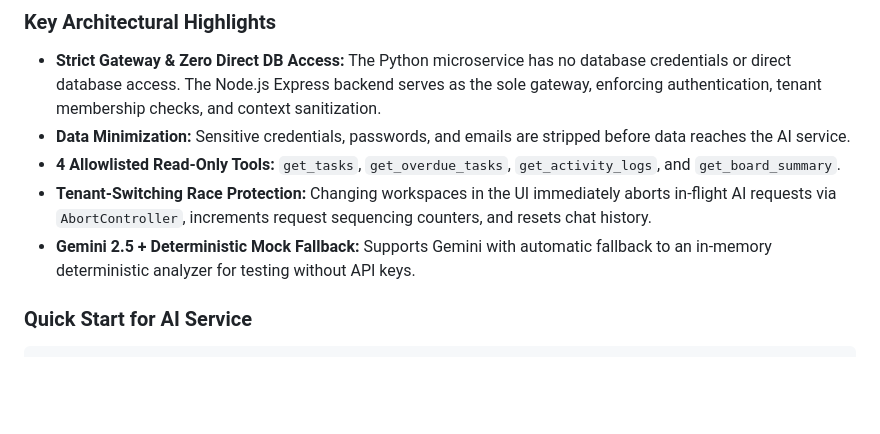
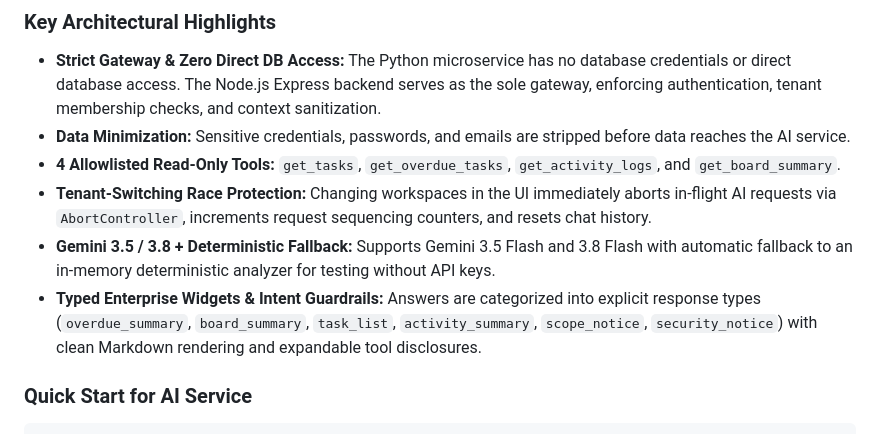
Before and after one commit to Nikhil166-tech/julleyonline-fde-assignment., a Markdown page: README.md, the part around the change. Drawn GitHub-style; blank space fills up the shorter version.

Commit message:
feat(ai): refine enterprise UX, typed answer widgets, intent guardrails, and markdown rendering

```diff
--- a/README.md
+++ b/README.md
@@ -408,7 +408,8 @@ JulleyOnline includes an **optional, read-only AI Kanban Assistant** extension (
 - **Data Minimization:** Sensitive credentials, passwords, and emails are stripped before data reaches the AI service.
 - **4 Allowlisted Read-Only Tools:** `get_tasks`, `get_overdue_tasks`, `get_activity_logs`, and `get_board_summary`.
 - **Tenant-Switching Race Protection:** Changing workspaces in the UI immediately aborts in-flight AI requests via `AbortController`, increments request sequencing counters, and resets chat history.
-- **Gemini 2.5 + Deterministic Mock Fallback:** Supports Gemini with automatic fallback to an in-memory deterministic analyzer for testing without API keys.
+- **Gemini 3.5 / 3.8 + Deterministic Fallback:** Supports Gemini 3.5 Flash and 3.8 Flash with automatic fallback to an in-memory deterministic analyzer for testing without API keys.
+- **Typed Enterprise Widgets & Intent Guardrails:** Answers are categorized into explicit response types (`overdue_summary`, `board_summary`, `task_list`, `activity_summary`, `scope_notice`, `security_notice`) with clean Markdown rendering and expandable tool disclosures.
 
 ### Quick Start for AI Service
 
```
Also changed, not shown: docs/ai-assistant.md (+81 -147 lines), docs/ai_assistant_desktop.png (added), docs/ai_assistant_mobile.png (added), 11 other files.
